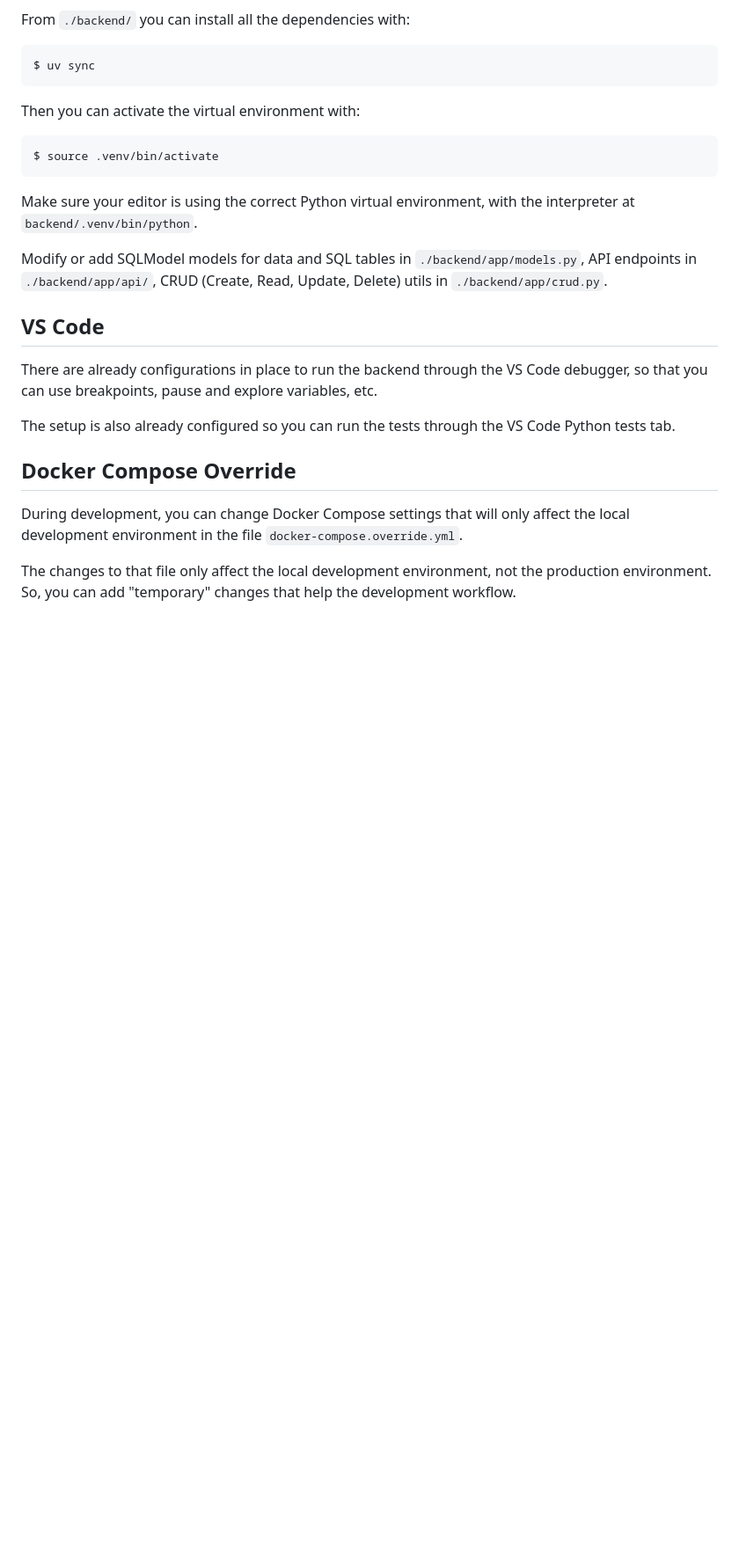
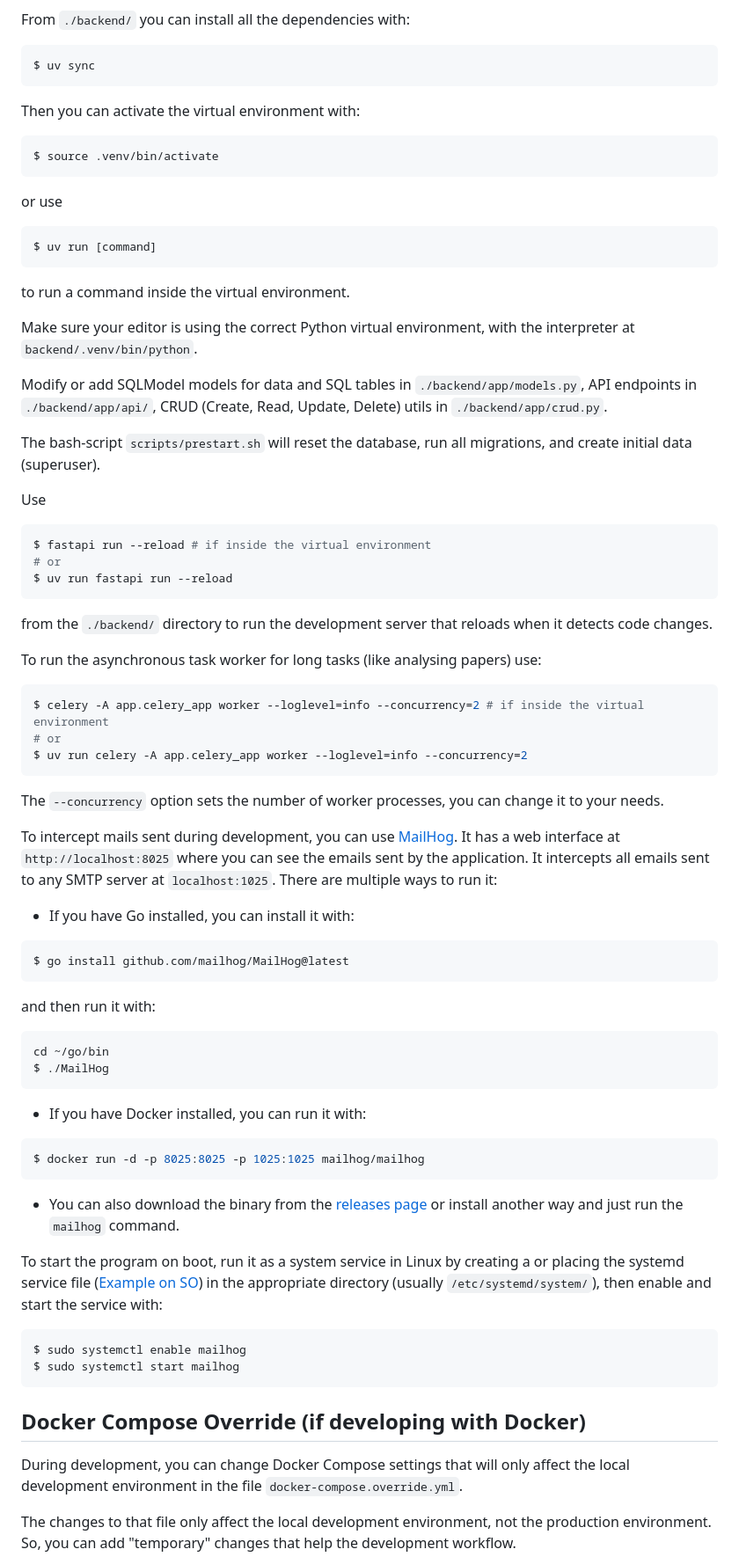
Before and after one commit to benatouba/maress, a Markdown page: backend/README.md, the part around one of its changes. Shown at 88% size. Drawn GitHub-style; blank space fills up the shorter version.

Commit message:
docs(readme): 📝 Update readme with new services and features

````diff
--- a/backend/README.md
+++ b/backend/README.md
@@ -25,17 +26,72 @@ Then you can activate the virtual environment with:
 $ source .venv/bin/activate
 ```
 
+or use
+
+```console
+$ uv run [command]
+```
+
+to run a command inside the virtual environment.
+
 Make sure your editor is using the correct Python virtual environment, with the interpreter at `backend/.venv/bin/python`.
 
 Modify or add SQLModel models for data and SQL tables in `./backend/app/models.py`, API endpoints in `./backend/app/api/`, CRUD (Create, Read, Update, Delete) utils in `./backend/app/crud.py`.
 
-## VS Code
+The bash-script `scripts/prestart.sh` will reset the database, run all migrations, and create initial data (superuser).
 
-There are already configurations in place to run the backend through the VS Code debugger, so that you can use breakpoints, pause and explore variables, etc.
+Use
 
-The setup is also already configured so you can run the tests through the VS Code Python tests tab.
+```console
+$ fastapi run --reload # if inside the virtual environment
+# or
+$ uv run fastapi run --reload
+```
 
-## Docker Compose Override
+from the `./backend/` directory to run the development server that reloads when it detects code changes.
+
+To run the asynchronous task worker for long tasks (like analysing papers) use:
+
+```console
+$ celery -A app.celery_app worker --loglevel=info --concurrency=2 # if inside the virtual environment
+# or
+$ uv run celery -A app.celery_app worker --loglevel=info --concurrency=2
+```
+
+The `--concurrency` option sets the number of worker processes, you can change it to your needs.
+
+To intercept mails sent during development, you can use [MailHog](https://github.com/mailhog/MailHog). It has a web interface at `http://localhost:8025` where you can see the emails sent by the application.
+It intercepts all emails sent to any SMTP server at `localhost:1025`.
+There are multiple ways to run it:
+* If you have Go installed, you can install it with:
+
+```console
+$ go install github.com/mailhog/MailHog@latest
+```
+and then run it with:
+
+```console
+cd ~/go/bin
+$ ./MailHog
+```
+* If you have Docker installed, you can run it with:
+
+```console
+$ docker run -d -p 8025:8025 -p 1025:1025 mailhog/mailhog
+```
+
+* You can also download the binary from the [releases page](https://github.com/mailhog/MailHog/releases) or install another way
+  and just run the `mailhog` command.
+
+To start the program on boot, run it as a system service in Linux by creating a or placing the systemd service file ([Example on SO](https://stackoverflow.com/questions/70491018/auto-boot-mailhog-on-ubuntu-20-04)) in the appropriate directory (usually `/etc/systemd/system/`), then enable and start the service with:
+
+```console
+$ sudo systemctl enable mailhog
+$ sudo systemctl start mailhog
+```
+
+
+## Docker Compose Override (if developing with Docker)
 
 During development, you can change Docker Compose settings that will only affect the local development environment in the file `docker-compose.override.yml`.
 
````
Also changed, not shown: other parts of backend/README.md (+12 -17 lines).
